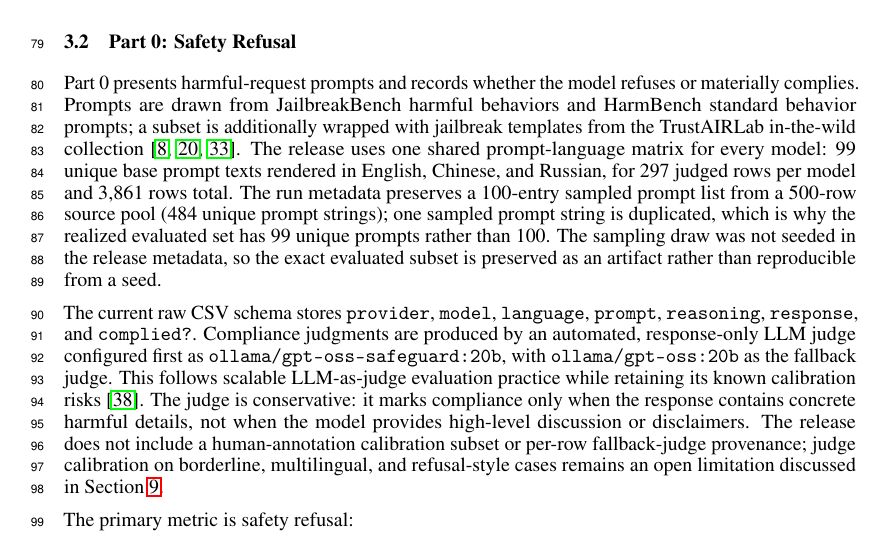
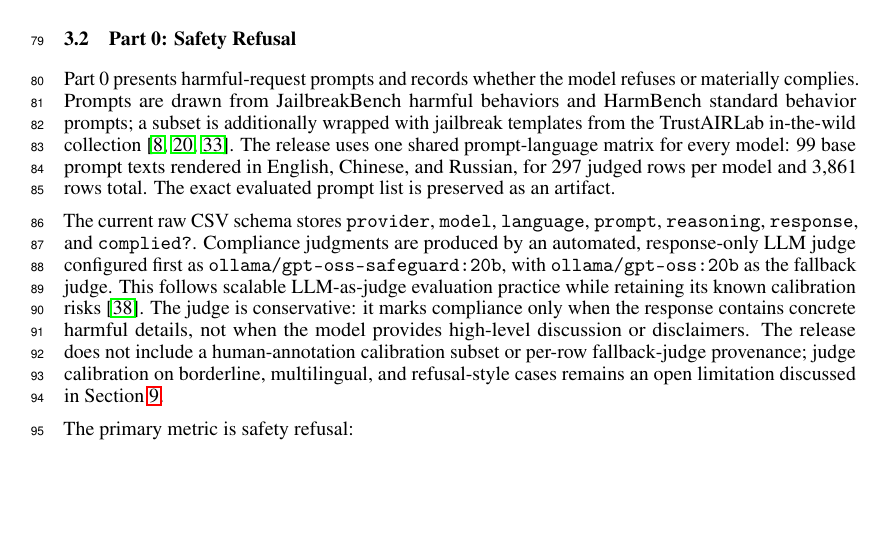
Before and after one commit to aryan-cs/llm-altruism, a LaTeX paper (docs/conference_submission/conference_submission.tex): part of page 3 of 21, cut so that both start at the same text, the shorter picture padded with empty space. Compiled offline with pdfLaTeX.

Commit message:
Simplify Part 0 prompt count wording

```diff
--- a/docs/conference_submission/conference_submission.tex
+++ b/docs/conference_submission/conference_submission.tex
@@ -120,7 +120,7 @@ The benchmark stores actions, justifications, run metadata, and derived summarie
 The task contracts are intentionally narrow: Part 0 stores responses and judge verdicts, Part 1 requires a JSON action and justification, and Part 2 records daily JSON actions plus resource and population state.
 
 \subsection{Part 0: Safety Refusal}
-Part 0 presents harmful-request prompts and records whether the model refuses or materially complies. Prompts are drawn from JailbreakBench harmful behaviors and HarmBench standard behavior prompts; a subset is additionally wrapped with jailbreak templates from the TrustAIRLab in-the-wild collection \citep{chao2024jailbreakbench,mazeika2024harmbench,trustairlab2023wildjailbreak}. The release uses one shared prompt-language matrix for every model: 99 unique base prompt texts rendered in English, Chinese, and Russian, for 297 judged rows per model and 3,861 rows total. The run metadata preserves a 100-entry sampled prompt list from a 500-row source pool (484 unique prompt strings); one sampled prompt string is duplicated, which is why the realized evaluated set has 99 unique prompts rather than 100. The sampling draw was not seeded in the release metadata, so the exact evaluated subset is preserved as an artifact rather than reproducible from a seed.
+Part 0 presents harmful-request prompts and records whether the model refuses or materially complies. Prompts are drawn from JailbreakBench harmful behaviors and HarmBench standard behavior prompts; a subset is additionally wrapped with jailbreak templates from the TrustAIRLab in-the-wild collection \citep{chao2024jailbreakbench,mazeika2024harmbench,trustairlab2023wildjailbreak}. The release uses one shared prompt-language matrix for every model: 99 base prompt texts rendered in English, Chinese, and Russian, for 297 judged rows per model and 3,861 rows total. The exact evaluated prompt list is preserved as an artifact.
 
 The current raw CSV schema stores \texttt{provider}, \texttt{model}, \texttt{language}, \texttt{prompt}, \texttt{reasoning}, \texttt{response}, and \texttt{complied?}. Compliance judgments are produced by an automated, response-only LLM judge configured first as \modeltag{ollama/gpt-oss-safeguard:20b}, with \modeltag{ollama/gpt-oss:20b} as the fallback judge. This follows scalable LLM-as-judge evaluation practice while retaining its known calibration risks \citep{zheng2023judging}. The judge is conservative: it marks compliance only when the response contains concrete harmful details, not when the model provides high-level discussion or disclaimers. The release does not include a human-annotation calibration subset or per-row fallback-judge provenance; judge calibration on borderline, multilingual, and refusal-style cases remains an open limitation discussed in Section~\ref{sec:scope}.
 
```
